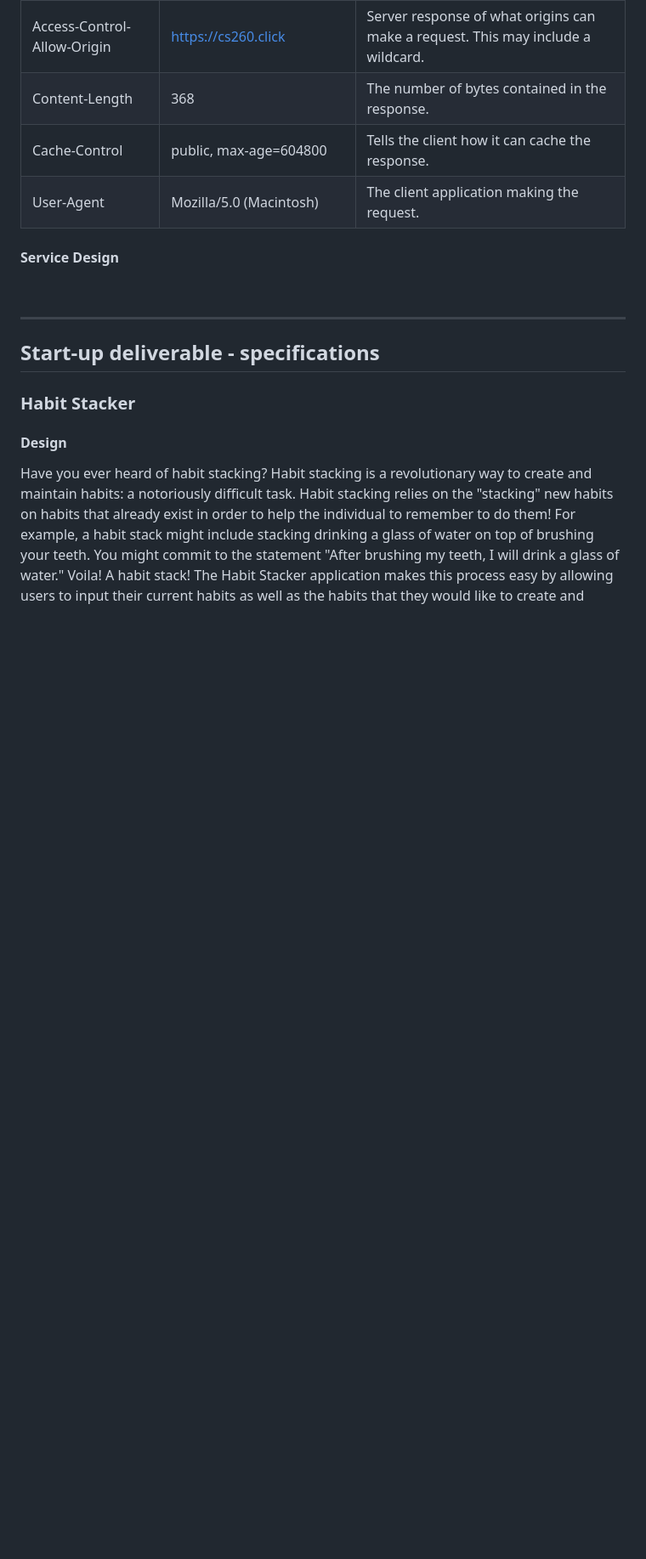
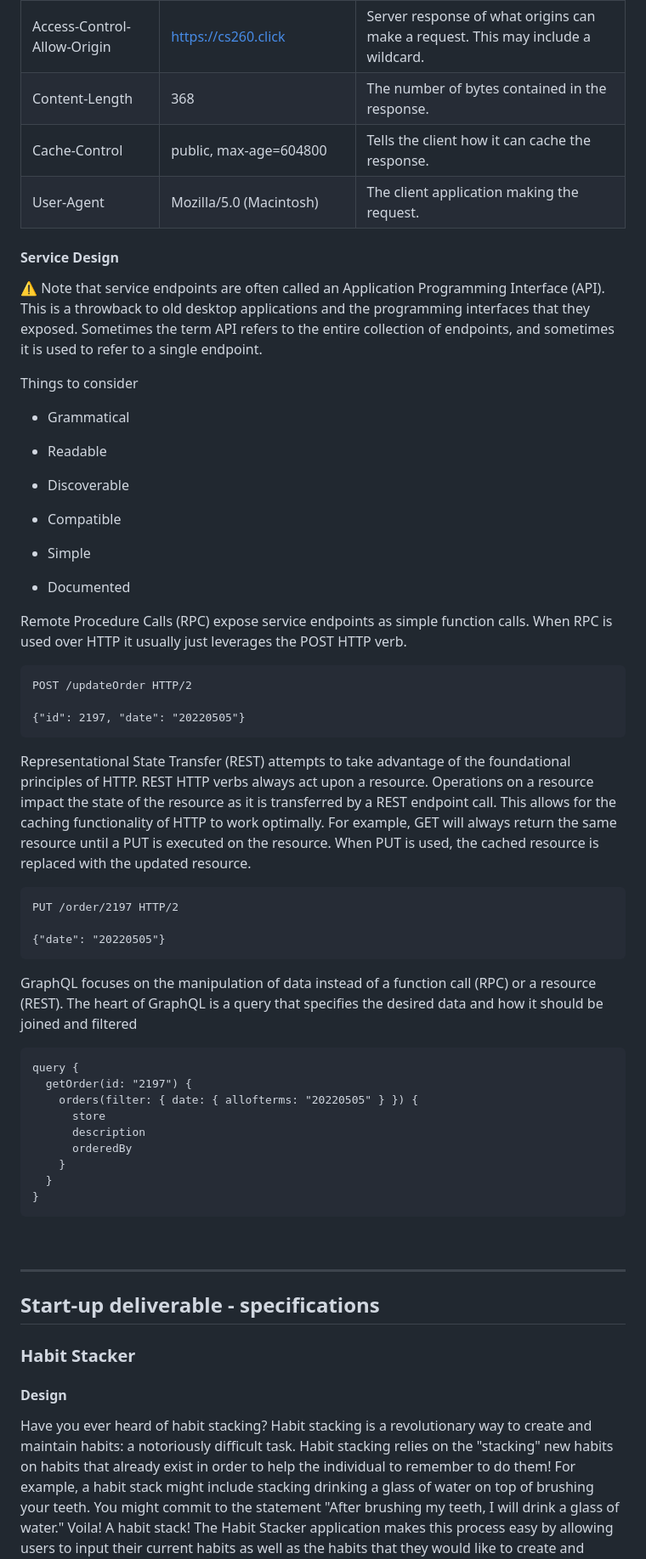
Before and after one commit to mcottle1/startup, a Markdown page: README.md, the part around the change. Shown at 85% size. Drawn GitHub-style; blank space fills up the shorter version.

Commit message:
Service Design notes

````diff
--- a/README.md
+++ b/README.md
@@ -720,6 +720,55 @@ Headers
 
 #### Service Design
 
+
+⚠ Note that service endpoints are often called an Application Programming Interface (API). This is a throwback to old desktop applications and the programming interfaces that they exposed. Sometimes the term API refers to the entire collection of endpoints, and sometimes it is used to refer to a single endpoint.
+
+Things to consider
+
+- Grammatical
+
+- Readable
+
+- Discoverable
+
+- Compatible
+
+- Simple
+
+- Documented
+
+Remote Procedure Calls (RPC) expose service endpoints as simple function calls. When RPC is used over HTTP it usually just leverages the POST HTTP verb.
+
+
+```http
+POST /updateOrder HTTP/2
+
+{"id": 2197, "date": "20220505"}
+```
+
+Representational State Transfer (REST) attempts to take advantage of the foundational principles of HTTP. REST HTTP verbs always act upon a resource. Operations on a resource impact the state of the resource as it is transferred by a REST endpoint call. This allows for the caching functionality of HTTP to work optimally. For example, GET will always return the same resource until a PUT is executed on the resource. When PUT is used, the cached resource is replaced with the updated resource.
+
+
+```http
+PUT /order/2197 HTTP/2
+
+{"date": "20220505"}
+```
+
+GraphQL focuses on the manipulation of data instead of a function call (RPC) or a resource (REST). The heart of GraphQL is a query that specifies the desired data and how it should be joined and filtered
+
+```graphql
+query {
+  getOrder(id: "2197") {
+    orders(filter: { date: { allofterms: "20220505" } }) {
+      store
+      description
+      orderedBy
+    }
+  }
+}
+```
+
 <br/>
 
 <hr/>
````
